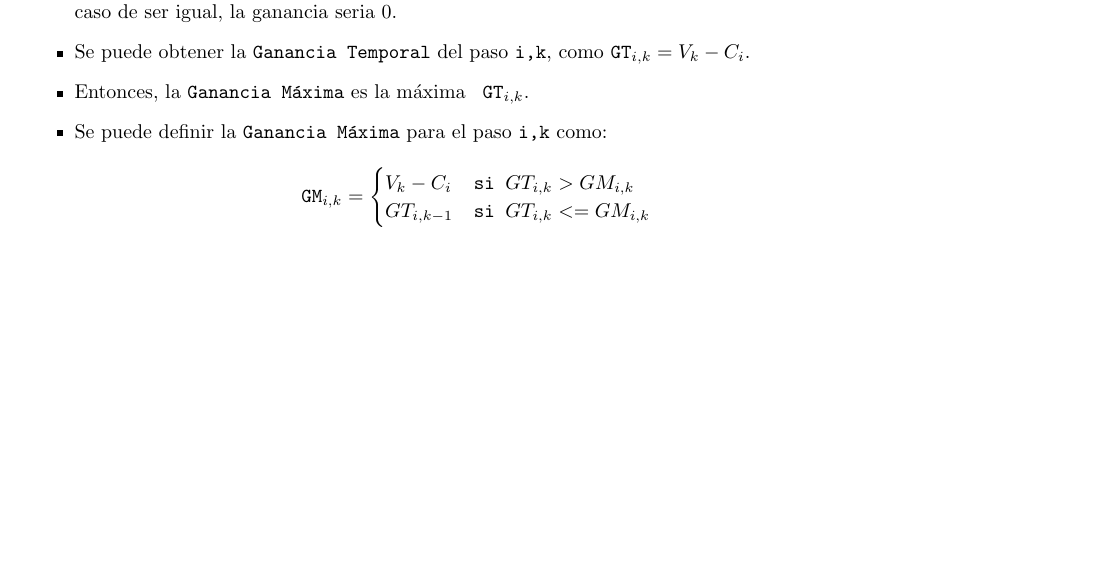
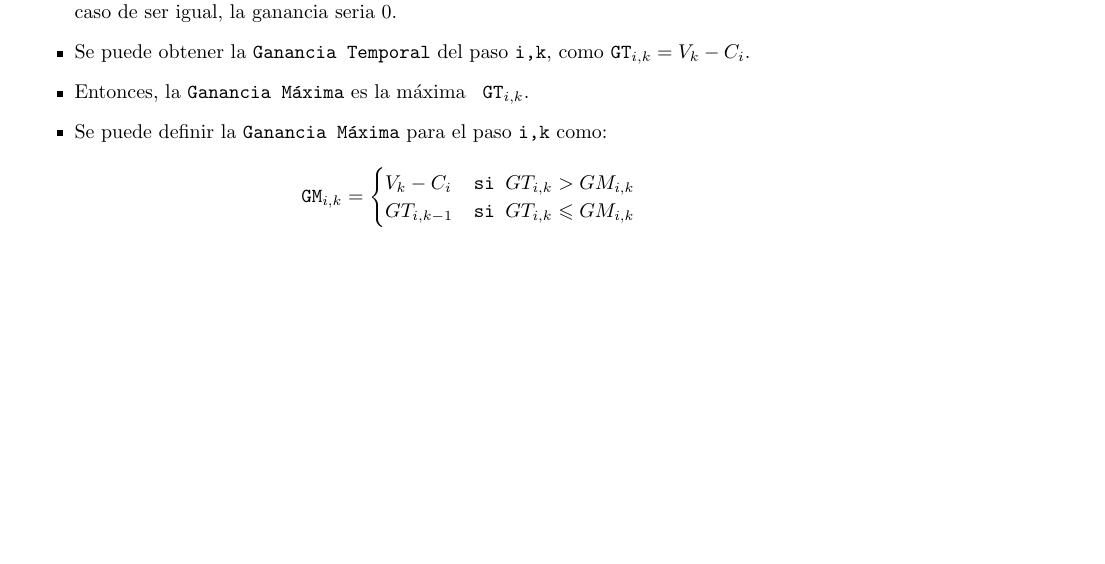
Before and after one commit to RodrigoDeRosa-zz/TDA-TP3, a LaTeX document (Informe/Informe.tex): part of page 3 of 6, cut so that both start at the same text. The pictures show the PDF file Informe/Informe.pdf that the author committed with the source.

Commit message:
listo recurrencia

```diff
--- a/Informe/Informe.tex
+++ b/Informe/Informe.tex
@@ -92,7 +92,7 @@
                     \tab\tab\tab\tab\tab\tab\tab\tab\code{GM_{i,k} } =
                     \begin{cases}
                       V_{k} - C_{i}  & \mbox{si } GT_{i,k} > GM_{i,k} \\
-                      GT_{i,k-1} & \mbox{si } GT_{i,k} <= GM_{i,k}
+                      GT_{i,k-1} & \mbox{si } GT_{i,k} \leqslant GM_{i,k}
                     \end{cases}
                   \end{center}
                 \end{itemize}
```
Also changed, not shown: Informe/Informe.pdf, 3 other files.
